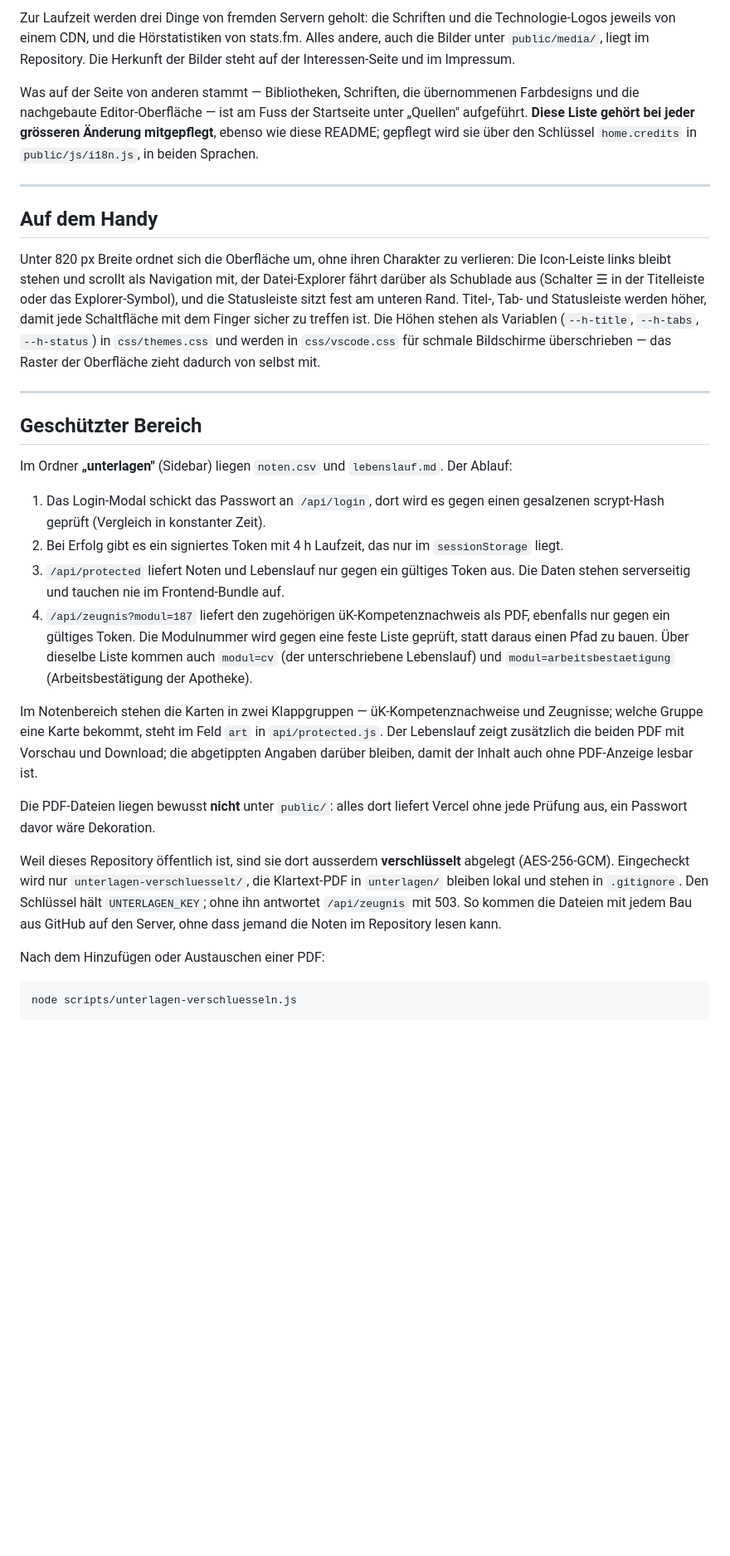
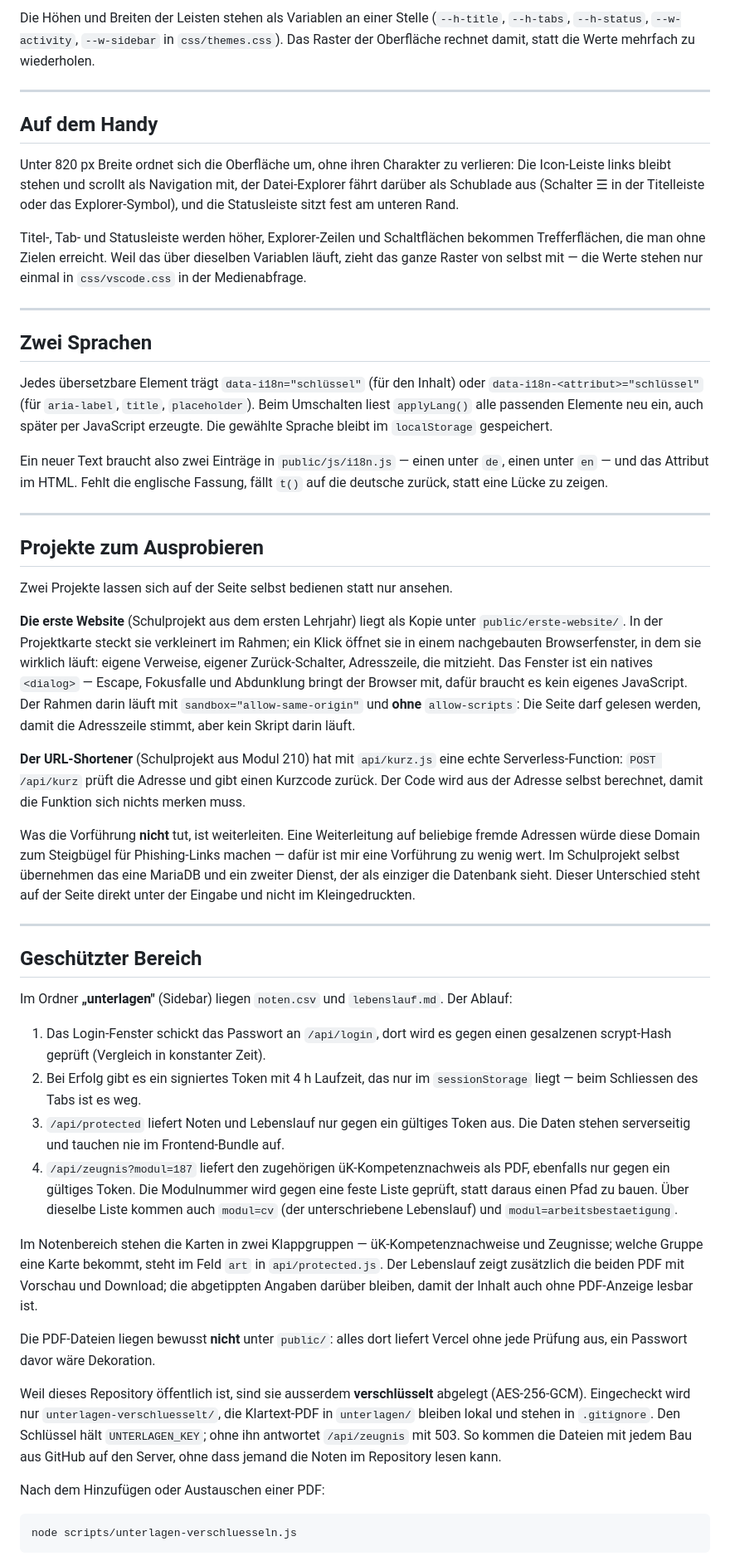
Before and after one commit to Lro-rgb/PortfolioV1, a Markdown page: README.md, the part around one of its changes. Shown at 83% size. Drawn GitHub-style; blank space fills up the shorter version.

```diff
--- a/README.md
+++ b/README.md
@@ -97,29 +163,65 @@ Backend nutzt nur Node-Bordmittel, `dependencies` ist leer.
 
-Zur Laufzeit werden drei Dinge von fremden Servern geholt: die Schriften und
-die Technologie-Logos jeweils von einem CDN, und die Hörstatistiken von
-stats.fm. Alles andere, auch die Bilder unter `public/media/`, liegt im
-Repository. Die Herkunft der Bilder steht auf der Interessen-Seite und im
-Impressum.
-
-Was auf der Seite von anderen stammt — Bibliotheken, Schriften, die
-übernommenen Farbdesigns und die nachgebaute Editor-Oberfläche — ist am Fuss
-der Startseite unter „Quellen" aufgeführt. **Diese Liste gehört bei jeder
-grösseren Änderung mitgepflegt**, ebenso wie diese README; gepflegt wird sie
-über den Schlüssel `home.credits` in `public/js/i18n.js`, in beiden Sprachen.
+Die Höhen und Breiten der Leisten stehen als Variablen an einer Stelle
+(`--h-title`, `--h-tabs`, `--h-status`, `--w-activity`, `--w-sidebar` in
+`css/themes.css`). Das Raster der Oberfläche rechnet damit, statt die Werte
+mehrfach zu wiederholen.
 
 ---
 
 ## Auf dem Handy
 
 Unter 820 px Breite ordnet sich die Oberfläche um, ohne ihren Charakter zu
-verlieren: Die Icon-Leiste links bleibt stehen und scrollt als Navigation
-mit, der Datei-Explorer fährt darüber als Schublade aus (Schalter ☰ in der
+verlieren: Die Icon-Leiste links bleibt stehen und scrollt als Navigation mit,
+der Datei-Explorer fährt darüber als Schublade aus (Schalter ☰ in der
 Titelleiste oder das Explorer-Symbol), und die Statusleiste sitzt fest am
-unteren Rand. Titel-, Tab- und Statusleiste werden höher, damit jede
-Schaltfläche mit dem Finger sicher zu treffen ist. Die Höhen stehen als
-Variablen (`--h-title`, `--h-tabs`, `--h-status`) in `css/themes.css` und
-werden in `css/vscode.css` für schmale Bildschirme überschrieben — das
-Raster der Oberfläche zieht dadurch von selbst mit.
+unteren Rand.
+
+Titel-, Tab- und Statusleiste werden höher, Explorer-Zeilen und Schaltflächen
+bekommen Trefferflächen, die man ohne Zielen erreicht. Weil das über dieselben
+Variablen läuft, zieht das ganze Raster von selbst mit — die Werte stehen nur
+einmal in `css/vscode.css` in der Medienabfrage.
+
+---
+
+## Zwei Sprachen
+
+Jedes übersetzbare Element trägt `data-i18n="schlüssel"` (für den Inhalt) oder
+`data-i18n-<attribut>="schlüssel"` (für `aria-label`, `title`, `placeholder`).
+Beim Umschalten liest `applyLang()` alle passenden Elemente neu ein, auch
+später per JavaScript erzeugte. Die gewählte Sprache bleibt im
+`localStorage` gespeichert.
+
+Ein neuer Text braucht also zwei Einträge in `public/js/i18n.js` — einen unter
+`de`, einen unter `en` — und das Attribut im HTML. Fehlt die englische
+Fassung, fällt `t()` auf die deutsche zurück, statt eine Lücke zu zeigen.
+
+---
+
+## Projekte zum Ausprobieren
+
+Zwei Projekte lassen sich auf der Seite selbst bedienen statt nur ansehen.
+
+**Die erste Website** (Schulprojekt aus dem ersten Lehrjahr) liegt als Kopie
+unter `public/erste-website/`. In der Projektkarte steckt sie verkleinert im
+Rahmen; ein Klick öffnet sie in einem nachgebauten Browserfenster, in dem sie
+wirklich läuft: eigene Verweise, eigener Zurück-Schalter, Adresszeile, die
+mitzieht. Das Fenster ist ein natives `<dialog>` — Escape, Fokusfalle und
+Abdunklung bringt der Browser mit, dafür braucht es kein eigenes JavaScript.
+Der Rahmen darin läuft mit `sandbox="allow-same-origin"` und **ohne**
+`allow-scripts`: Die Seite darf gelesen werden, damit die Adresszeile stimmt,
+aber kein Skript darin läuft.
+
+**Der URL-Shortener** (Schulprojekt aus Modul 210) hat mit `api/kurz.js` eine
+echte Serverless-Function: `POST /api/kurz` prüft die Adresse und gibt einen
+Kurzcode zurück. Der Code wird aus der Adresse selbst berechnet, damit die
+Funktion sich nichts merken muss.
+
+Was die Vorführung **nicht** tut, ist weiterleiten. Eine Weiterleitung auf
+beliebige fremde Adressen würde diese Domain zum Steigbügel für Phishing-Links
+machen — dafür ist mir eine Vorführung zu wenig wert. Im Schulprojekt selbst
+übernehmen das eine MariaDB und ein zweiter Dienst, der als einziger die
+Datenbank sieht. Dieser Unterschied steht auf der Seite direkt unter der
+Eingabe und nicht im Kleingedruckten.
 
 ---
 
@@ -128,17 +230,17 @@ Raster der Oberfläche zieht dadurch von selbst mit.
 Im Ordner **„unterlagen"** (Sidebar) liegen `noten.csv` und `lebenslauf.md`.
 Der Ablauf:
 
-1. Das Login-Modal schickt das Passwort an `/api/login`, dort wird es gegen
+1. Das Login-Fenster schickt das Passwort an `/api/login`, dort wird es gegen
    einen gesalzenen scrypt-Hash geprüft (Vergleich in konstanter Zeit).
 2. Bei Erfolg gibt es ein signiertes Token mit 4 h Laufzeit, das nur im
-   `sessionStorage` liegt.
+   `sessionStorage` liegt — beim Schliessen des Tabs ist es weg.
 3. `/api/protected` liefert Noten und Lebenslauf nur gegen ein gültiges Token
    aus. Die Daten stehen serverseitig und tauchen nie im Frontend-Bundle auf.
 4. `/api/zeugnis?modul=187` liefert den zugehörigen üK-Kompetenznachweis als
    PDF, ebenfalls nur gegen ein gültiges Token. Die Modulnummer wird gegen
    eine feste Liste geprüft, statt daraus einen Pfad zu bauen. Über dieselbe
    Liste kommen auch `modul=cv` (der unterschriebene Lebenslauf) und
-   `modul=arbeitsbestaetigung` (Arbeitsbestätigung der Apotheke).
+   `modul=arbeitsbestaetigung`.
 
 Im Notenbereich stehen die Karten in zwei Klappgruppen — üK-Kompetenznachweise
 und Zeugnisse; welche Gruppe eine Karte bekommt, steht im Feld `art` in
@@ -149,12 +251,12 @@ Inhalt auch ohne PDF-Anzeige lesbar ist.
 Die PDF-Dateien liegen bewusst **nicht** unter `public/`: alles dort liefert
 Vercel ohne jede Prüfung aus, ein Passwort davor wäre Dekoration.
 
-Weil dieses Repository öffentlich ist, sind sie dort ausserdem
-**verschlüsselt** abgelegt (AES-256-GCM). Eingecheckt wird nur
-`unterlagen-verschluesselt/`, die Klartext-PDF in `unterlagen/` bleiben lokal
-und stehen in `.gitignore`. Den Schlüssel hält `UNTERLAGEN_KEY`; ohne ihn
-antwortet `/api/zeugnis` mit 503. So kommen die Dateien mit jedem Bau aus
-GitHub auf den Server, ohne dass jemand die Noten im Repository lesen kann.
+Weil dieses Repository öffentlich ist, sind sie ausserdem **verschlüsselt**
+abgelegt (AES-256-GCM). Eingecheckt wird nur `unterlagen-verschluesselt/`, die
+Klartext-PDF in `unterlagen/` bleiben lokal und stehen in `.gitignore`. Den
+Schlüssel hält `UNTERLAGEN_KEY`; ohne ihn antwortet `/api/zeugnis` mit 503. So
+kommen die Dateien mit jedem Bau aus GitHub auf den Server, ohne dass jemand
+die Noten im Repository lesen kann.
 
 Nach dem Hinzufügen oder Austauschen einer PDF:
 
```
Also changed, not shown: other parts of README.md (+120 -38 lines).
